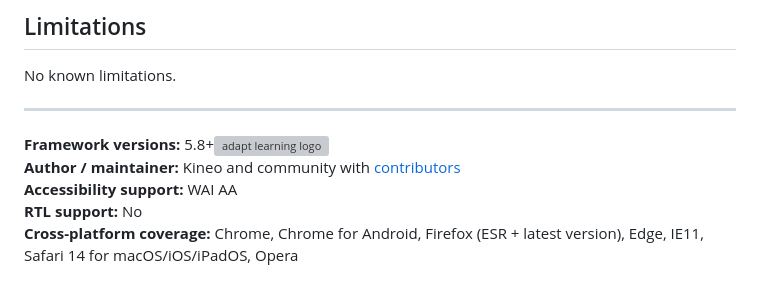
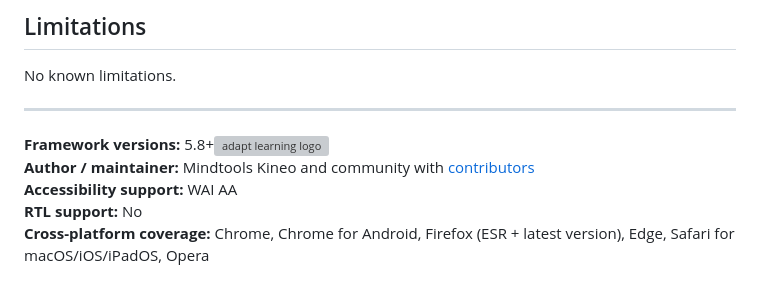
Before and after one commit to cgkineo/adapt-search, a Markdown page: README.md, the part around the change. Rendered like a GitHub page; grey boxes are pictures that could not be loaded.

Commit message:
Revise author and platform coverage in README
Updated author information and cross-platform coverage details.

```diff
--- a/README.md
+++ b/README.md
@@ -65,7 +65,7 @@ No known limitations.
 ----------------------------
 
 **Framework versions:** 5.8+<a href="https://community.adaptlearning.org/" target="_blank"><img src="https://github.com/adaptlearning/documentation/blob/master/04_wiki_assets/plug-ins/images/adapt-logo-mrgn-lft.jpg" alt="adapt learning logo" align="right"></a><br>
-**Author / maintainer:** Kineo and community with [contributors](https://github.com/cgkineo/adapt-search/graphs/contributors)<br>
+**Author / maintainer:** Mindtools Kineo and community with [contributors](https://github.com/cgkineo/adapt-search/graphs/contributors)<br>
 **Accessibility support:** WAI AA<br>
 **RTL support:** No<br>
-**Cross-platform coverage:** Chrome, Chrome for Android, Firefox (ESR + latest version), Edge, IE11, Safari 14 for macOS/iOS/iPadOS, Opera<br>
+**Cross-platform coverage:** Chrome, Chrome for Android, Firefox (ESR + latest version), Edge, Safari for macOS/iOS/iPadOS, Opera<br>
```
